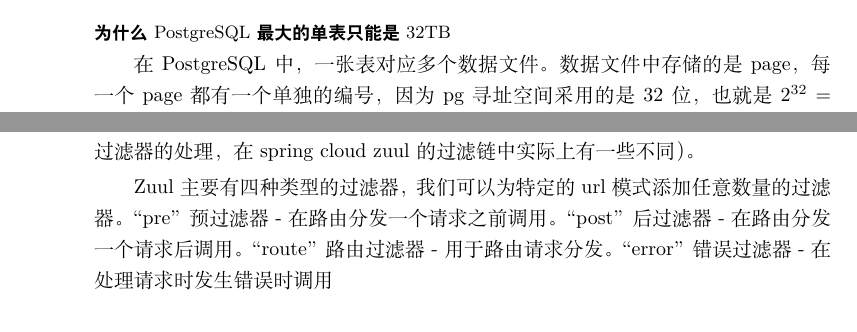
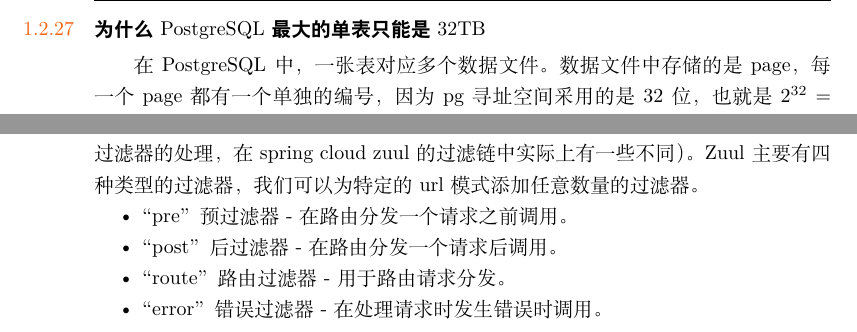
Before and after one commit to jiangxiaoqiang/interview-question, a LaTeX thesis (interview-question.tex, which reads tech/database/postgresql/postgresql-table-size.tex, tech/language/java/tricks.tex, tech/language/spring/zuul-filter.tex): two parts of pages 118 and 119 of 190 before the commit and two parts of pages 38 and 120 of 190 after it, joined at a grey line, cut so that both start at the same text. Compiled offline with XeLaTeX.

Commit message:
docs: postgresql table size

```diff
--- /dev/null
+++ b/tech/database/postgresql/postgresql-table-size.tex
@@ -0,0 +1,8 @@
+\documentclass[../../../interview-questions.tex]{subfiles}
+
+\begin{document}
+
+\subsection{为什么PostgreSQL最大的单表只能是32TB}
+
+在PostgreSQL中，一张表对应多个数据文件。
+数据文件中存储的是page，每一个page都有一个单独的编号，因为pg寻址空间采用的是32位，也就是$2^{32}=4294967296$，也就是一组数据文件中最多存放这些page。
--- a/tech/language/java/tricks.tex
+++ b/tech/language/java/tricks.tex
@@ -425,15 +425,6 @@
 
 https://www.shouxicto.com/article/325.html
 
-\paragraph{为什么PostgreSQL最大的单表只能是32TB}
-
-在PostgreSQL中，一张表对应多个数据文件。
-数据文件中存储的是page，每一个page都有一个单独的编号，因为pg寻址空间采用的是32位，也就是$2^{32}=4294967296$，也就是一组数据文件中最多存放这些page。
-按照默认的block\_size设置为8K，可以计算出来一组数据文件最大的大小是32TB。
-
-
-$2^{32} \times 8 \div 1024 \div 1024 \div 1024 = 32TB$
-
 \paragraph{怎么检测一个线程是否持有对象监视器}
 
 Thread类提供了一个holdsLock(Object obj)方法，当且仅当对象obj的监视器被某条线程持有的时候才会返回true，注意这是一个static方法，这意味着”某条线程”指的是当前线程。
--- a/tech/language/spring/zuul-filter.tex
+++ b/tech/language/spring/zuul-filter.tex
@@ -5,12 +5,13 @@
 
 \subsection{Zuul过滤器类型}
 
-外部http请求到达api网关服务的时候，首先它会进入第一个阶段pre，在这里它会被pre类型的过滤器进行处理。该类型过滤器的主要目的是在进行请求路由之前做一些前置加工，比如请求的校验等。在完成了pre类型的过滤器处理之后，请求进入第二个阶段routing，也就是之前说的路由请求转发阶段，请求将会被routing类型的处理器处理。这里的具体处理内容就是将外部请求转发到具体服务实例上去的过程，当服务实例请求结果都返回之后，routing阶段完成，请求进入第三个阶段post。此时请求将会被post类型的过滤器处理，这些过滤器在处理的时候不仅可以获取到请求信息，还能获取到服务实例的返回信息，所以在post类型的过滤器中，我们可以对处理结果进行一些加工或转换等内容。另外，还有一个特殊的阶段error，该阶段只有在上述三个阶段中发生异常的时候才会触发，但是它的最后流向还是post类型的过滤器，因为它需要通过post过滤器将最终结果返回给请求客户端（对于error过滤器的处理，在spring cloud zuul的过滤链中实际上有一些不同）。
+外部http请求到达api网关服务的时候，首先它会进入第一个阶段pre，在这里它会被pre类型的过滤器进行处理。该类型过滤器的主要目的是在进行请求路由之前做一些前置加工，比如请求的校验等。在完成了pre类型的过滤器处理之后，请求进入第二个阶段routing，也就是之前说的路由请求转发阶段，请求将会被routing类型的处理器处理。这里的具体处理内容就是将外部请求转发到具体服务实例上去的过程，当服务实例请求结果都返回之后，routing阶段完成，请求进入第三个阶段post。此时请求将会被post类型的过滤器处理，这些过滤器在处理的时候不仅可以获取到请求信息，还能获取到服务实例的返回信息，所以在post类型的过滤器中，我们可以对处理结果进行一些加工或转换等内容。另外，还有一个特殊的阶段error，该阶段只有在上述三个阶段中发生异常的时候才会触发，但是它的最后流向还是post类型的过滤器，因为它需要通过post过滤器将最终结果返回给请求客户端（对于error过滤器的处理，在spring cloud zuul的过滤链中实际上有一些不同）。Zuul主要有四种类型的过滤器，我们可以为特定的url模式添加任意数量的过滤器。
 
-Zuul主要有四种类型的过滤器，我们可以为特定的url模式添加任意数量的过滤器。
-“pre” 预过滤器 - 在路由分发一个请求之前调用。
-“post” 后过滤器 - 在路由分发一个请求后调用。
-“route” 路由过滤器 - 用于路由请求分发。
-“error” 错误过滤器 - 在处理请求时发生错误时调用
+\begin{itemize}
+    \item {“pre” 预过滤器 - 在路由分发一个请求之前调用。}
+    \item {“post” 后过滤器 - 在路由分发一个请求后调用。}
+    \item {“route” 路由过滤器 - 用于路由请求分发。}
+    \item {“error” 错误过滤器 - 在处理请求时发生错误时调用。}
+\end{itemize}
 
 \end{document}
```
Also changed, not shown: tech/database/database.tex (+1 -0 lines), tech/database/postgresql/postgresql-table-size.tex (5 more changed lines).
